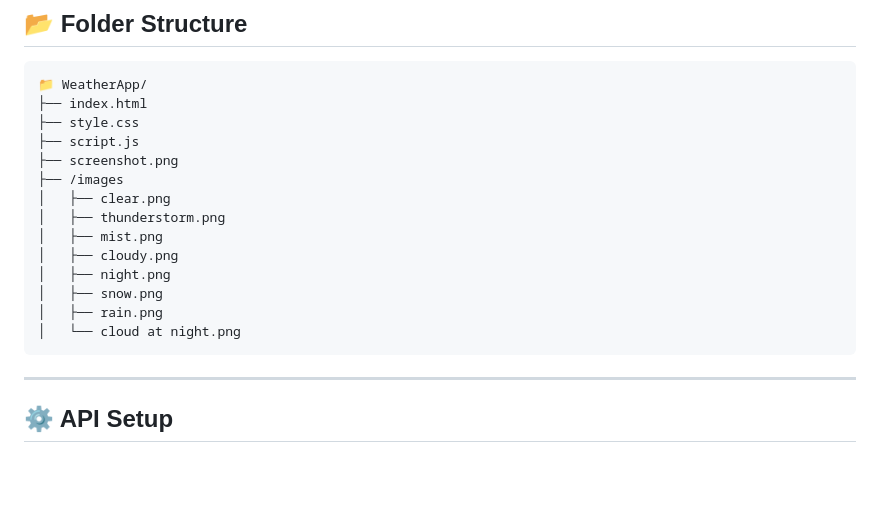
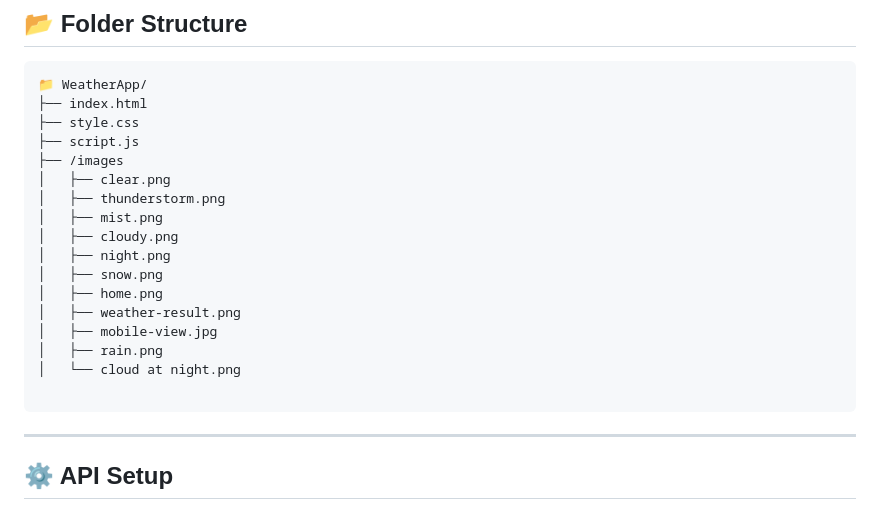
Before and after one commit to Priyank98p/Weather-Forecast-App, a Markdown page: README.md, the part around the change. Rendered like a GitHub page; blank space fills up the shorter version.

````diff
--- a/README.md
+++ b/README.md
@@ -96,7 +96,6 @@ _(Replace with your deployed link)_
 ├── index.html
 ├── style.css
 ├── script.js
-├── screenshot.png
 ├── /images
 │   ├── clear.png
 │   ├── thunderstorm.png
@@ -104,8 +103,12 @@ _(Replace with your deployed link)_
 │   ├── cloudy.png
 │   ├── night.png
 │   ├── snow.png
+│   ├── home.png
+│   ├── weather-result.png
+│   ├── mobile-view.jpg
 │   ├── rain.png
 │   └── cloud at night.png
+
 ```
 
 ---
````
